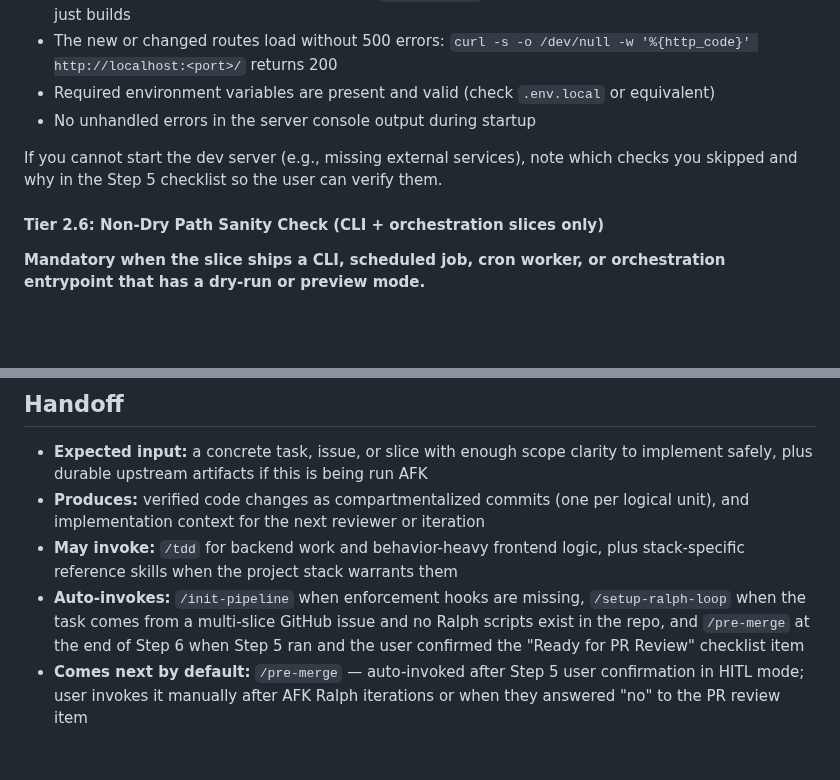
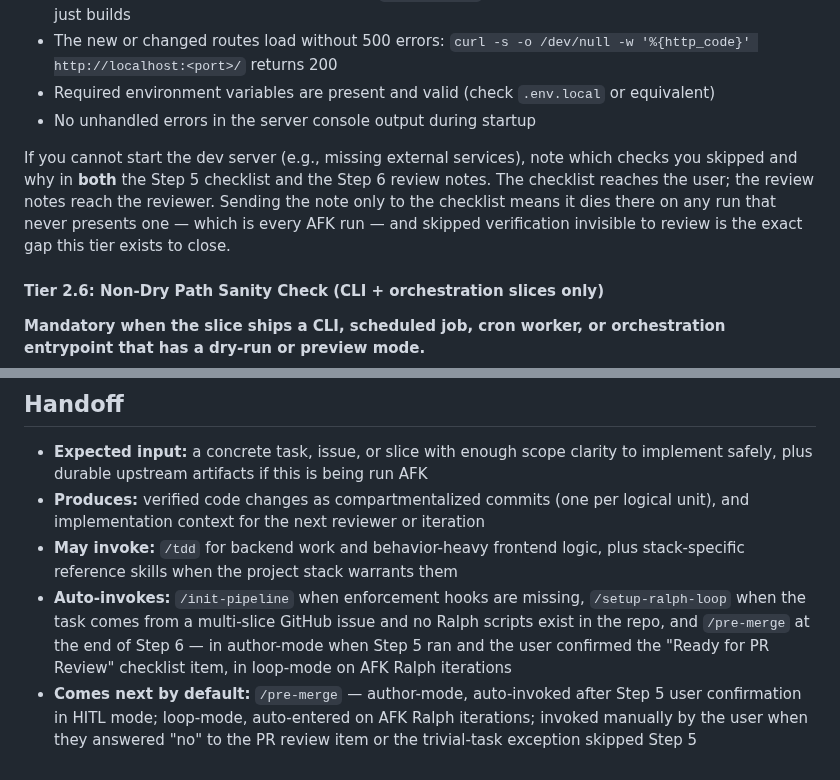
Before and after one commit to chrislacey89/skills, a Markdown page: execute/SKILL.md, 2 parts joined by grey strips. GitHub-like rendering; blank space fills up the shorter version.

```diff
--- a/execute/SKILL.md
+++ b/execute/SKILL.md
@@ -320,7 +320,7 @@ Infer surfaces from the module body as it existed before deletion (git show, or
 - Required environment variables are present and valid (check `.env.local` or equivalent)
 - No unhandled errors in the server console output during startup
 
-If you cannot start the dev server (e.g., missing external services), note which checks you skipped and why in the Step 5 checklist so the user can verify them.
+If you cannot start the dev server (e.g., missing external services), note which checks you skipped and why in **both** the Step 5 checklist and the Step 6 review notes. The checklist reaches the user; the review notes reach the reviewer. Sending the note only to the checklist means it dies there on any run that never presents one — which is every AFK run — and skipped verification invisible to review is the exact gap this tier exists to close.
 
 #### Tier 2.6: Non-Dry Path Sanity Check (CLI + orchestration slices only)
 
@@ -487,5 +524,5 @@ This applies to AFK Ralph iterations only. HITL `/execute` runs are paced by use
 - **Expected input:** a concrete task, issue, or slice with enough scope clarity to implement safely, plus durable upstream artifacts if this is being run AFK
 - **Produces:** verified code changes as compartmentalized commits (one per logical unit), and implementation context for the next reviewer or iteration
 - **May invoke:** `/tdd` for backend work and behavior-heavy frontend logic, plus stack-specific reference skills when the project stack warrants them
-- **Auto-invokes:** `/init-pipeline` when enforcement hooks are missing, `/setup-ralph-loop` when the task comes from a multi-slice GitHub issue and no Ralph scripts exist in the repo, and `/pre-merge` at the end of Step 6 when Step 5 ran and the user confirmed the "Ready for PR Review" checklist item
-- **Comes next by default:** `/pre-merge` — auto-invoked after Step 5 user confirmation in HITL mode; user invokes it manually after AFK Ralph iterations or when they answered "no" to the PR review item
+- **Auto-invokes:** `/init-pipeline` when enforcement hooks are missing, `/setup-ralph-loop` when the task comes from a multi-slice GitHub issue and no Ralph scripts exist in the repo, and `/pre-merge` at the end of Step 6 — in author-mode when Step 5 ran and the user confirmed the "Ready for PR Review" checklist item, in loop-mode on AFK Ralph iterations
+- **Comes next by default:** `/pre-merge` — author-mode, auto-invoked after Step 5 user confirmation in HITL mode; loop-mode, auto-entered on AFK Ralph iterations; invoked manually by the user when they answered "no" to the PR review item or the trivial-task exception skipped Step 5
```
Also changed, not shown: other parts of execute/SKILL.md (+38 -1 lines).
